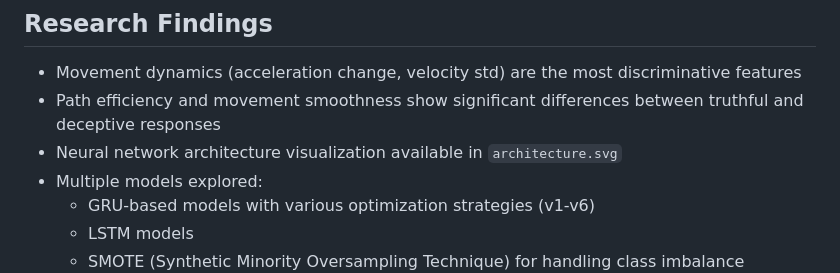
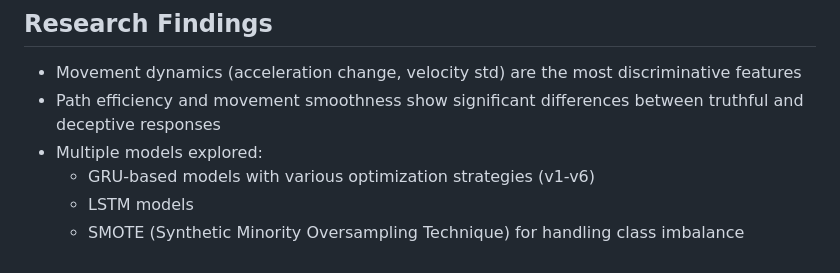
Before and after one commit to Bachelor-Thesis-Mobai-2025/mouse-tracking-playground, a Markdown page: README.md, the part around the change. Rendered like a GitHub page.

```diff
--- a/README.md
+++ b/README.md
@@ -202,7 +202,6 @@ The system captures a comprehensive set of mouse movement features:
 
 - Movement dynamics (acceleration change, velocity std) are the most discriminative features
 - Path efficiency and movement smoothness show significant differences between truthful and deceptive responses
-- Neural network architecture visualization available in `architecture.svg`
 - Multiple models explored:
     - GRU-based models with various optimization strategies (v1-v6)
     - LSTM models
```
